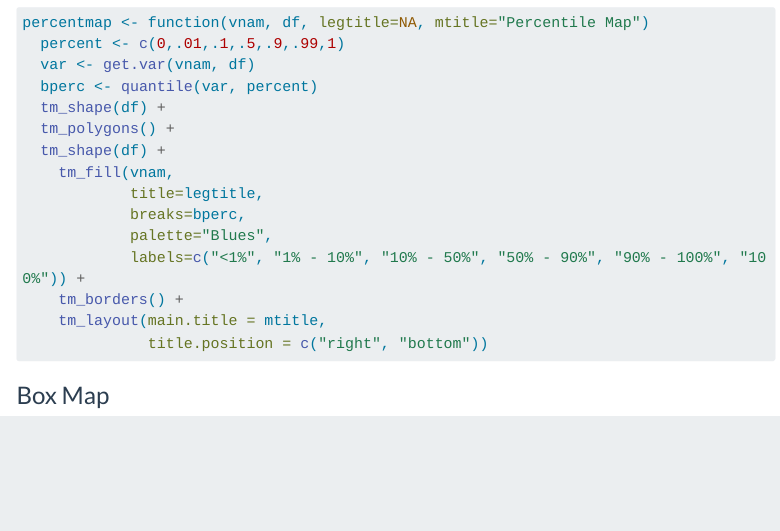
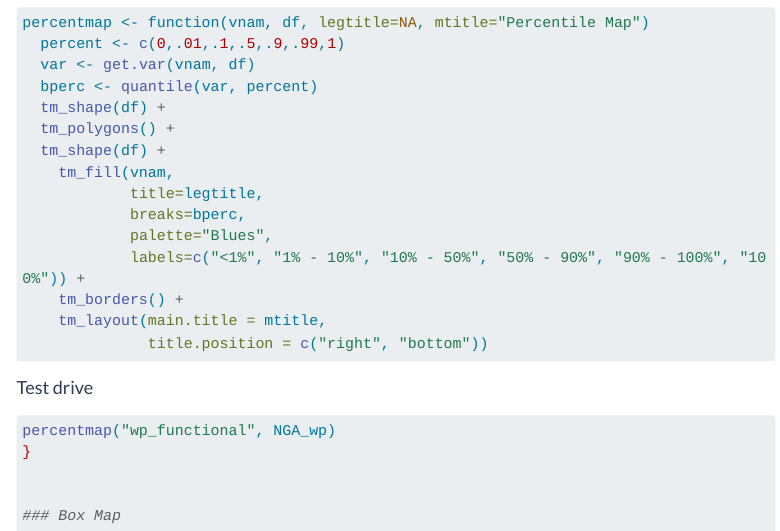
Before and after one commit to michellefaithl/is415-gaa-michellefaith, a Quarto document (In-class_Ex/in-class_ex03/In-class_Ex03.qmd): the page in a window 1100 px wide, from 2060 px down. Rendered offline with R 4.5, knitr and Pandoc in place of Quarto, with nearby package versions; the code chunks are not run, so their results and figures are left out; menus at the side of the page are left out; long lines of code are wrapped.

Commit message:
new code for in class ex03

````diff
--- a/In-class_Ex/in-class_ex03/In-class_Ex03.qmd
+++ b/In-class_Ex/in-class_ex03/In-class_Ex03.qmd
@@ -128,5 +128,10 @@ percentmap <- function(vnam, df, legtitle=NA, mtitle="Percentile Map")
               title.position = c("right", "bottom"))
 ```
 
+#### Test drive
+```{r}
+percentmap("wp_functional", NGA_wp)
+}
+
 
 ### Box Map
````
